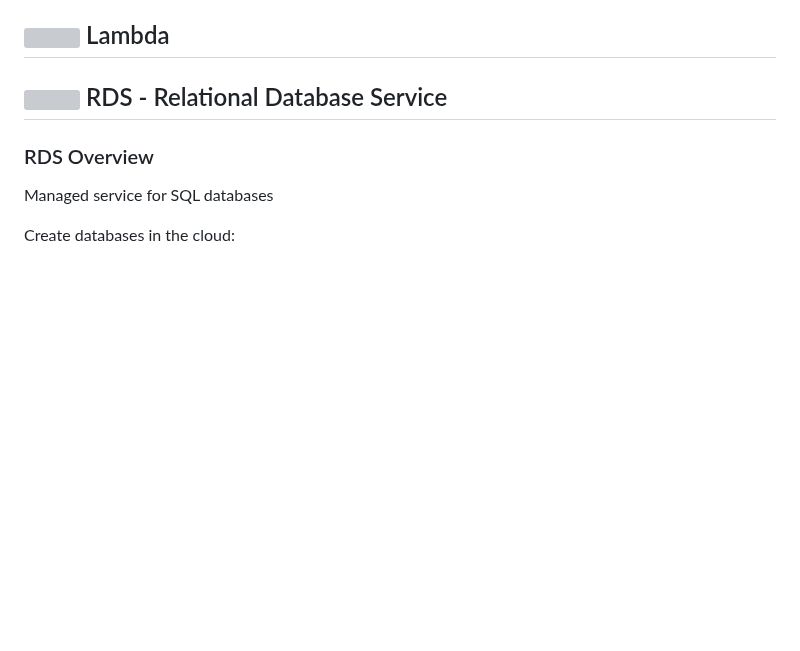
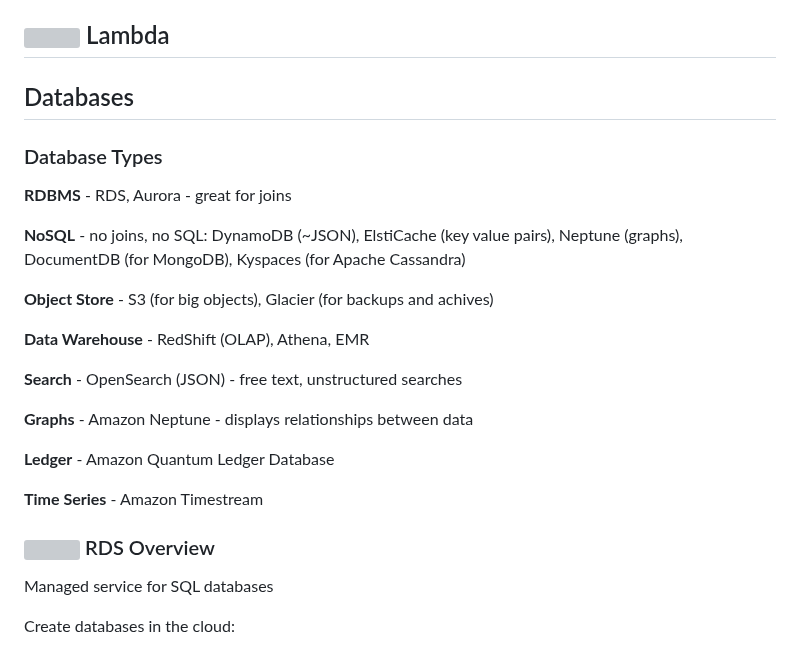
Before and after one commit to andymac-ai/aws-saa-c03, a Markdown page: README.md, the part around the change. Drawn GitHub-style; blank space fills up the shorter version; grey boxes are pictures that could not be loaded.

Commit message:
add database types

```diff
--- a/README.md
+++ b/README.md
@@ -674,9 +674,27 @@ Control Tower Guardrails:
 
 ## <img src="https://github.com/cgrundman/aws-saa-c03/blob/main/icons/Lambda.png" width="50"/> Lambda
 
-## <img src="https://github.com/cgrundman/aws-saa-c03/blob/main/icons/RDS.png" width="50"/> RDS - Relational Database Service
-
-### RDS Overview
+## Databases
+
+### Database Types
+
+**RDBMS** - RDS, Aurora - great for joins
+
+**NoSQL** - no joins, no SQL: DynamoDB (~JSON), ElstiCache (key value pairs), Neptune (graphs), DocumentDB (for MongoDB), Kyspaces (for Apache Cassandra)
+
+**Object Store** - S3 (for big objects), Glacier (for backups and achives)
+
+**Data Warehouse** - RedShift (OLAP), Athena, EMR
+
+**Search** - OpenSearch (JSON) - free text, unstructured searches
+
+**Graphs** - Amazon Neptune - displays relationships between data
+
+**Ledger** - Amazon Quantum Ledger Database
+
+**Time Series** - Amazon Timestream
+
+### <img src="https://github.com/cgrundman/aws-saa-c03/blob/main/icons/RDS.png" width="50"/> RDS Overview
 
 Managed service for SQL databases
 
```
